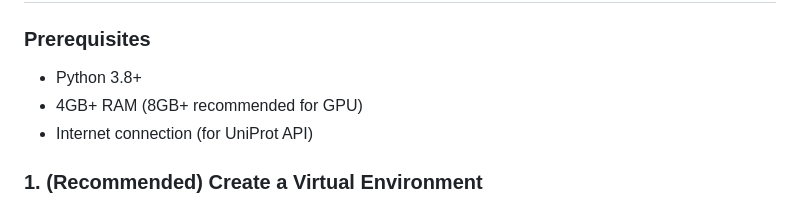
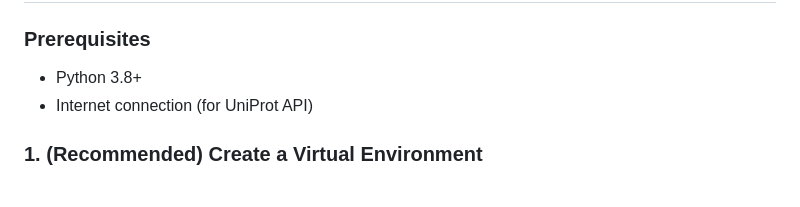
Before and after one commit to AmmarRanim/ProteinAlignment, a Markdown page: README.md, the part around the change. Rendered like a GitHub page.

Commit message:
update README
Update system requirements for installation.

```diff
--- a/README.md
+++ b/README.md
@@ -196,7 +196,6 @@ protein-alignment-tool/
 
 ### Prerequisites
 - Python 3.8+
-- 4GB+ RAM (8GB+ recommended for GPU)
 - Internet connection (for UniProt API)
 
 ### 1. (Recommended) Create a Virtual Environment
```
